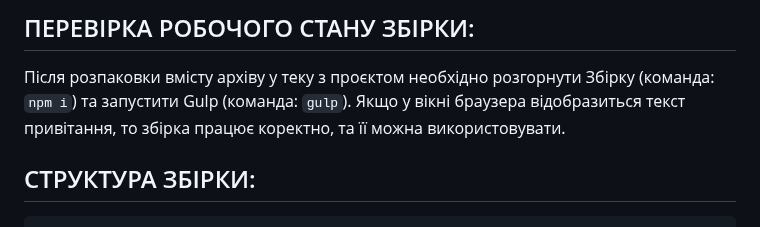
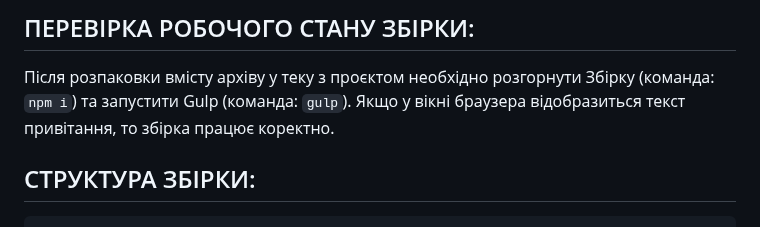
Before and after one commit to ovcharovcoder/gulp-start-tailwindcss, a Markdown page: README.md, the part around the change. Drawn GitHub-style.

````diff
--- a/README.md
+++ b/README.md
@@ -41,7 +41,7 @@
 ПЕРЕВІРКА РОБОЧОГО СТАНУ ЗБІРКИ:
 ----------------------------------------------------
 Після розпаковки вмісту архіву у теку з проєктом необхідно розгорнути Збірку (команда: ```npm i```) та запустити Gulp (команда: ```gulp```).
-Якщо у вікні браузера відобразиться текст привітання, то збірка працює коректно, та її можна використовувати.
+Якщо у вікні браузера відобразиться текст привітання, то збірка працює коректно.
 
 СТРУКТУРА ЗБІРКИ:
 ----------------------------------------------------
````
